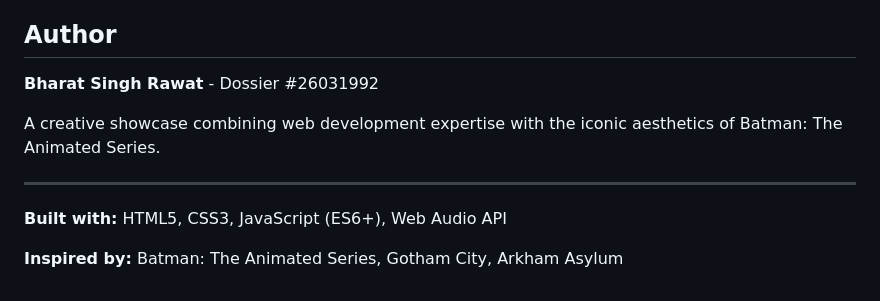
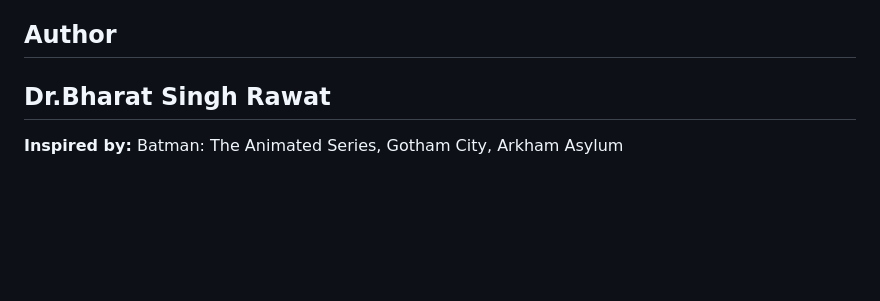
Before and after one commit to Bharat26031992/Batman_Theme_CV_Template, a Markdown page: README.md, the part around the change. Rendered like a GitHub page; blank space fills up the shorter version.

Commit message:
Revise author information in README
Updated author name and removed unnecessary details.

```diff
--- a/README.md
+++ b/README.md
@@ -131,12 +131,7 @@ This project is provided as-is for personal portfolio use.
 
 ## Author
 
-**Bharat Singh Rawat** - Dossier #26031992
-
-A creative showcase combining web development expertise with the iconic aesthetics of Batman: The Animated Series.
-
+**Dr.Bharat Singh Rawat**
 ---
 
-**Built with:** HTML5, CSS3, JavaScript (ES6+), Web Audio API
-
 **Inspired by:** Batman: The Animated Series, Gotham City, Arkham Asylum
```
